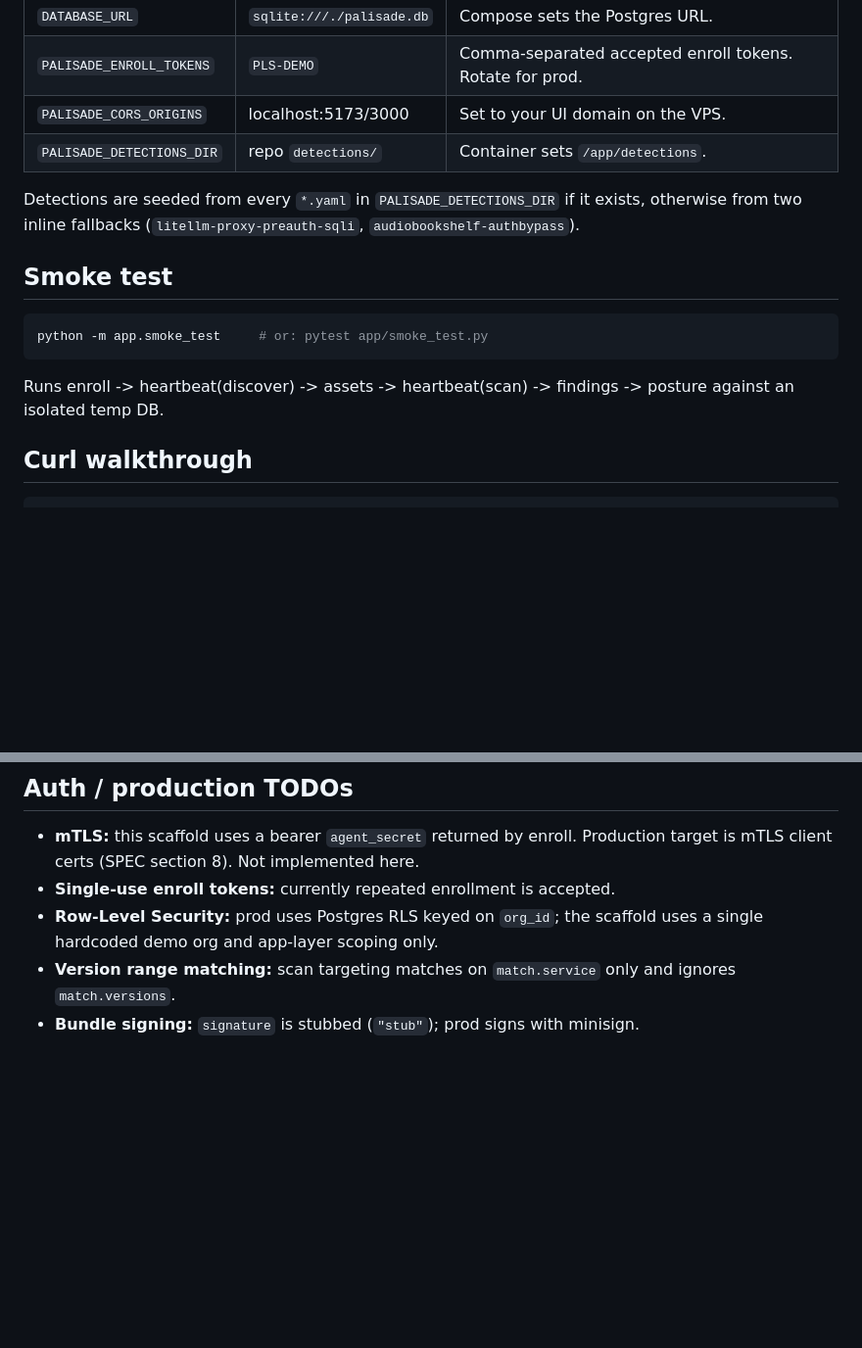
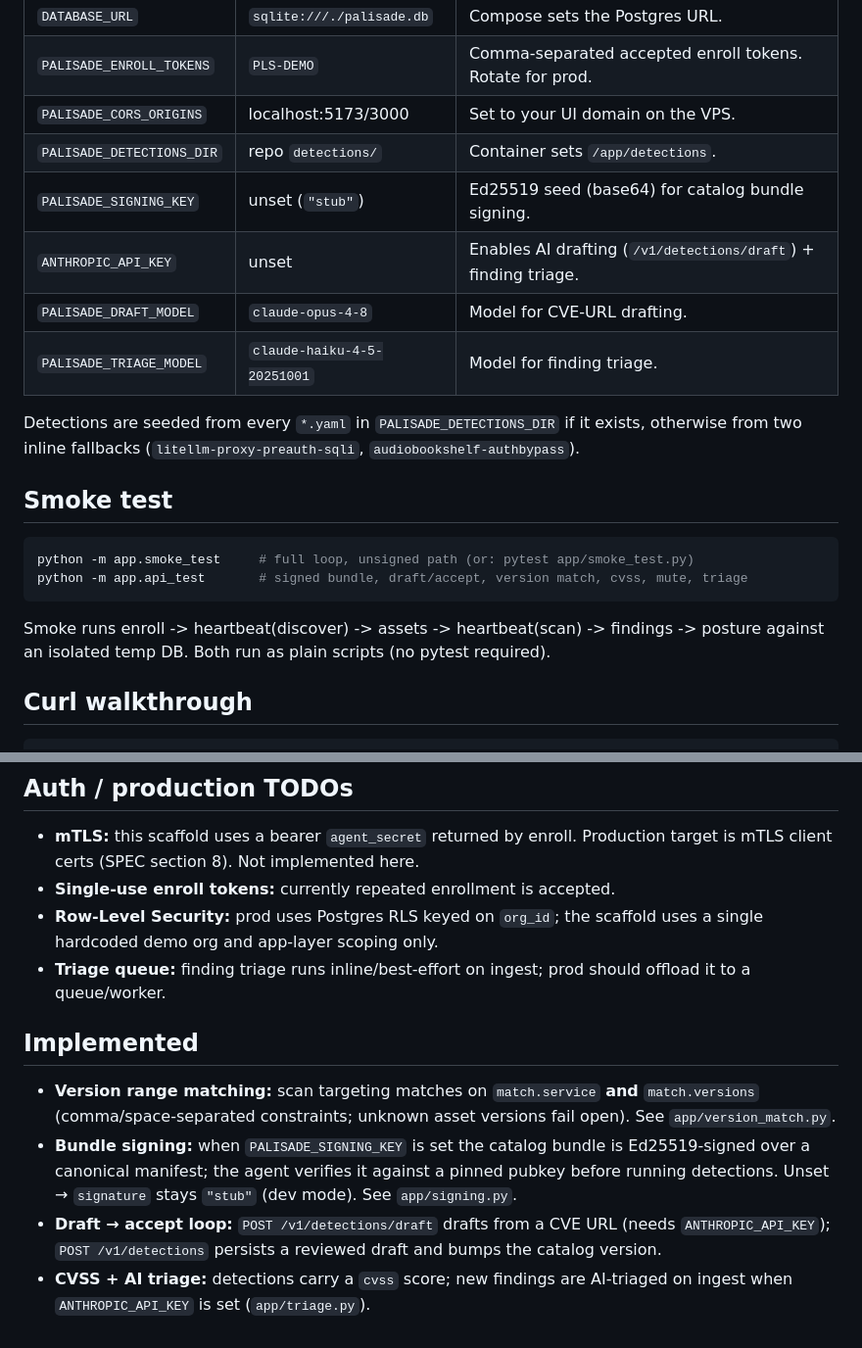
Before and after one commit to kenlacroix/palisade, a Markdown page: control-plane/README.md, 2 parts joined by grey strips. Shown at 98% size. Rendered like a GitHub page; blank space fills up the shorter version.

````diff
--- a/control-plane/README.md
+++ b/control-plane/README.md
@@ -48,6 +48,10 @@ All knobs live in `app/config.py` and are read from env. See `.env.example`.
 | `PALISADE_ENROLL_TOKENS` | `PLS-DEMO` | Comma-separated accepted enroll tokens. Rotate for prod. |
 | `PALISADE_CORS_ORIGINS` | localhost:5173/3000 | Set to your UI domain on the VPS. |
 | `PALISADE_DETECTIONS_DIR` | repo `detections/` | Container sets `/app/detections`. |
+| `PALISADE_SIGNING_KEY` | unset (`"stub"`) | Ed25519 seed (base64) for catalog bundle signing. |
+| `ANTHROPIC_API_KEY` | unset | Enables AI drafting (`/v1/detections/draft`) + finding triage. |
+| `PALISADE_DRAFT_MODEL` | `claude-opus-4-8` | Model for CVE-URL drafting. |
+| `PALISADE_TRIAGE_MODEL` | `claude-haiku-4-5-20251001` | Model for finding triage. |
 
 Detections are seeded from every `*.yaml` in `PALISADE_DETECTIONS_DIR` if it
 exists, otherwise from two inline fallbacks (`litellm-proxy-preauth-sqli`,
@@ -56,11 +60,13 @@ exists, otherwise from two inline fallbacks (`litellm-proxy-preauth-sqli`,
 ## Smoke test
 
 ```bash
-python -m app.smoke_test     # or: pytest app/smoke_test.py
+python -m app.smoke_test     # full loop, unsigned path (or: pytest app/smoke_test.py)
+python -m app.api_test       # signed bundle, draft/accept, version match, cvss, mute, triage
 ```
 
-Runs enroll -> heartbeat(discover) -> assets -> heartbeat(scan) -> findings ->
-posture against an isolated temp DB.
+Smoke runs enroll -> heartbeat(discover) -> assets -> heartbeat(scan) ->
+findings -> posture against an isolated temp DB. Both run as plain scripts
+(no pytest required).
 
 ## Curl walkthrough
 
@@ -112,6 +118,20 @@ curl -s "$BASE/v1/posture/summary"
 - **Single-use enroll tokens:** currently repeated enrollment is accepted.
 - **Row-Level Security:** prod uses Postgres RLS keyed on `org_id`; the scaffold
   uses a single hardcoded demo org and app-layer scoping only.
-- **Version range matching:** scan targeting matches on `match.service` only and
-  ignores `match.versions`.
-- **Bundle signing:** `signature` is stubbed (`"stub"`); prod signs with minisign.
+- **Triage queue:** finding triage runs inline/best-effort on ingest; prod
+  should offload it to a queue/worker.
+
+## Implemented
+
+- **Version range matching:** scan targeting matches on `match.service` **and**
+  `match.versions` (comma/space-separated constraints; unknown asset versions
+  fail open). See `app/version_match.py`.
+- **Bundle signing:** when `PALISADE_SIGNING_KEY` is set the catalog bundle is
+  Ed25519-signed over a canonical manifest; the agent verifies it against a
+  pinned pubkey before running detections. Unset → `signature` stays `"stub"`
+  (dev mode). See `app/signing.py`.
+- **Draft → accept loop:** `POST /v1/detections/draft` drafts from a CVE URL
+  (needs `ANTHROPIC_API_KEY`); `POST /v1/detections` persists a reviewed draft
+  and bumps the catalog version.
+- **CVSS + AI triage:** detections carry a `cvss` score; new findings are
+  AI-triaged on ingest when `ANTHROPIC_API_KEY` is set (`app/triage.py`).
````
Also changed, not shown: DEMO.md (+46 -3 lines).
